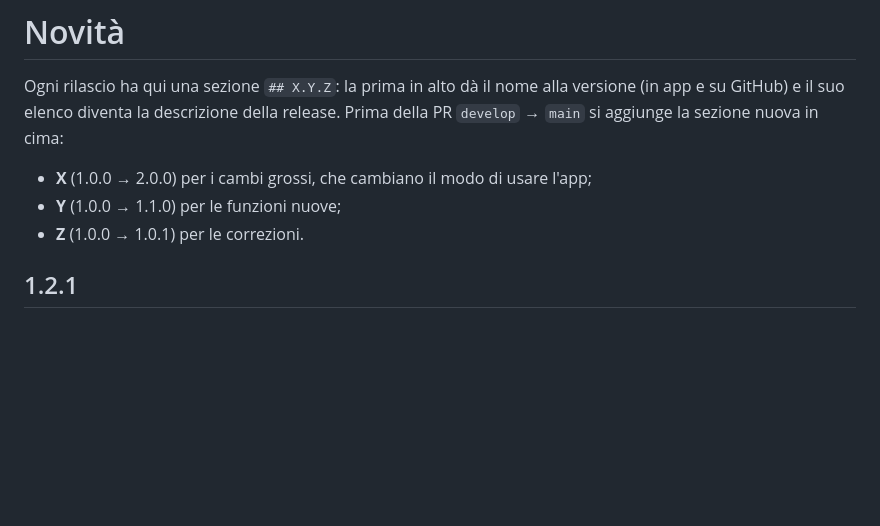
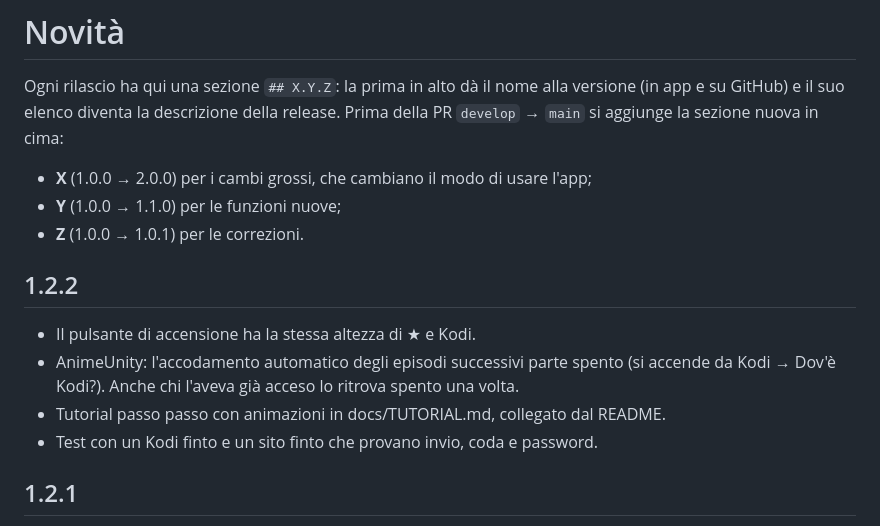
Before and after one commit to Fpippi/cast-to-kodi, a Markdown page: CHANGELOG.md, the part around the change. Rendered like a GitHub page; blank space fills up the shorter version.

Commit message:
CHANGELOG: versione 1.2.2 (#72)

```diff
--- a/CHANGELOG.md
+++ b/CHANGELOG.md
@@ -6,6 +6,14 @@ elenco diventa la descrizione della release. Prima della PR `develop` → `main`
 - **X** (1.0.0 → 2.0.0) per i cambi grossi, che cambiano il modo di usare l'app;
 - **Y** (1.0.0 → 1.1.0) per le funzioni nuove;
 - **Z** (1.0.0 → 1.0.1) per le correzioni.
+
+## 1.2.2
+
+- Il pulsante di accensione ha la stessa altezza di ★ e Kodi.
+- AnimeUnity: l'accodamento automatico degli episodi successivi parte spento (si accende da Kodi → Dov'è Kodi?). Anche chi
+  l'aveva già acceso lo ritrova spento una volta.
+- Tutorial passo passo con animazioni in docs/TUTORIAL.md, collegato dal README.
+- Test con un Kodi finto e un sito finto che provano invio, coda e password.
 
 ## 1.2.1
 
```
